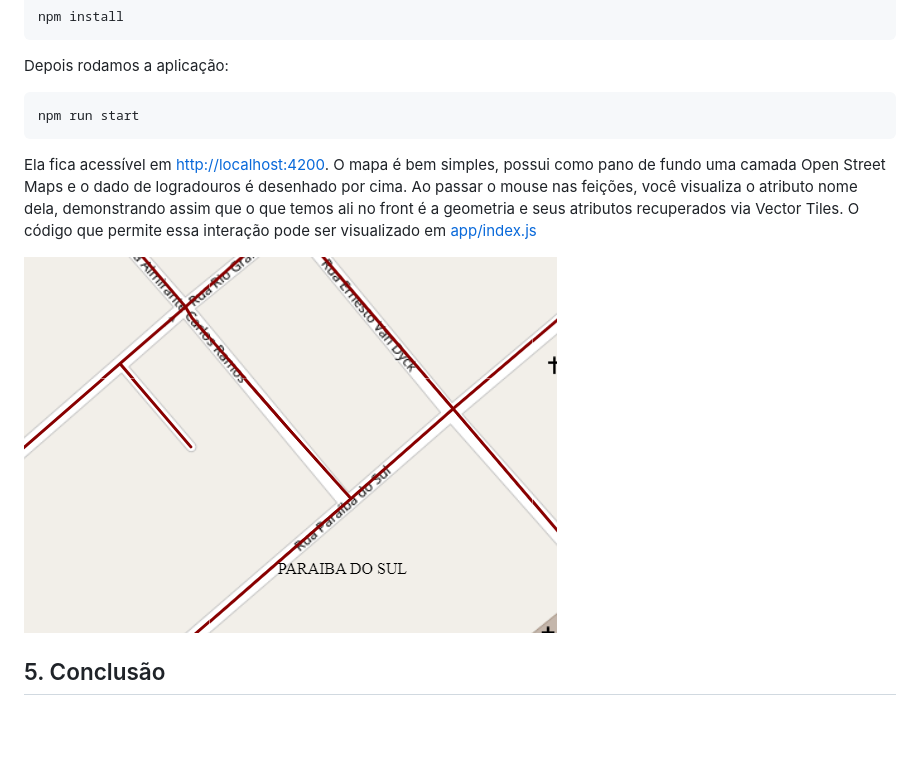
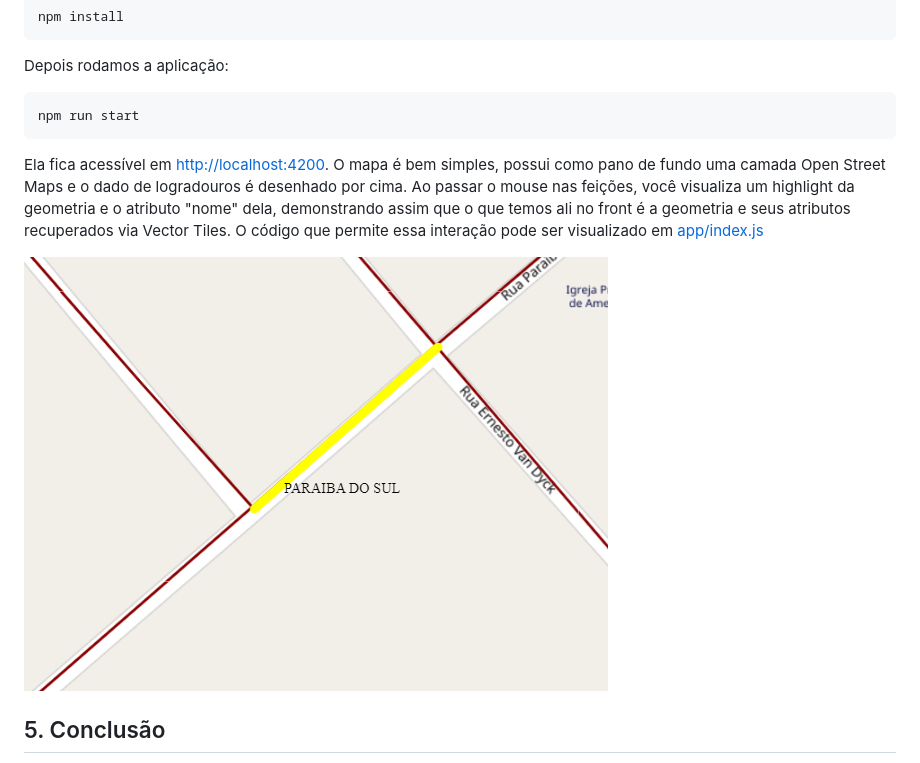
Before and after one commit to MersonMoraes/vector-tiles-openlayers, a Markdown page: README.md, the part around the change. Drawn GitHub-style; pictures changed too: images/openlayers-frontend.png; blank space fills up the shorter version.

Commit message:
Melhorando o exemplo do Openlayers com highlight da geometria.

```diff
--- a/README.md
+++ b/README.md
@@ -160,7 +160,7 @@ Depois rodamos a aplicação:
 
     npm run start
 
-Ela fica acessível em [http://localhost:4200](http://localhost:4200 "http://localhost:4200"). O mapa é bem simples, possui como pano de fundo uma camada Open Street Maps e o dado de logradouros é desenhado por cima. Ao passar o mouse nas feições, você visualiza o atributo nome dela, demonstrando assim que o que temos ali no front é a geometria e seus atributos recuperados via Vector Tiles. O código que permite essa interação pode ser visualizado em [app/index.js](app/index.js "app/index.js")
+Ela fica acessível em [http://localhost:4200](http://localhost:4200 "http://localhost:4200"). O mapa é bem simples, possui como pano de fundo uma camada Open Street Maps e o dado de logradouros é desenhado por cima. Ao passar o mouse nas feições, você visualiza um highlight da geometria e o atributo "nome" dela, demonstrando assim que o que temos ali no front é a geometria e seus atributos recuperados via Vector Tiles. O código que permite essa interação pode ser visualizado em [app/index.js](app/index.js "app/index.js")
 
 ![](images/openlayers-frontend.png)
 
```
Also changed, not shown: 1 other file.
